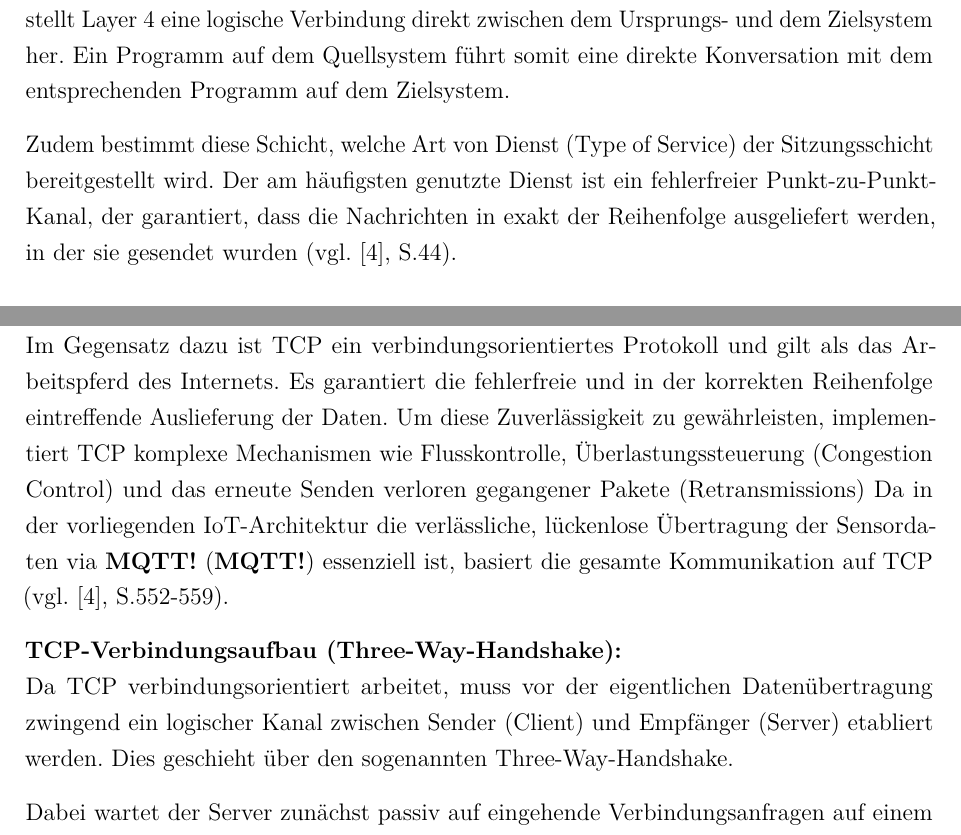
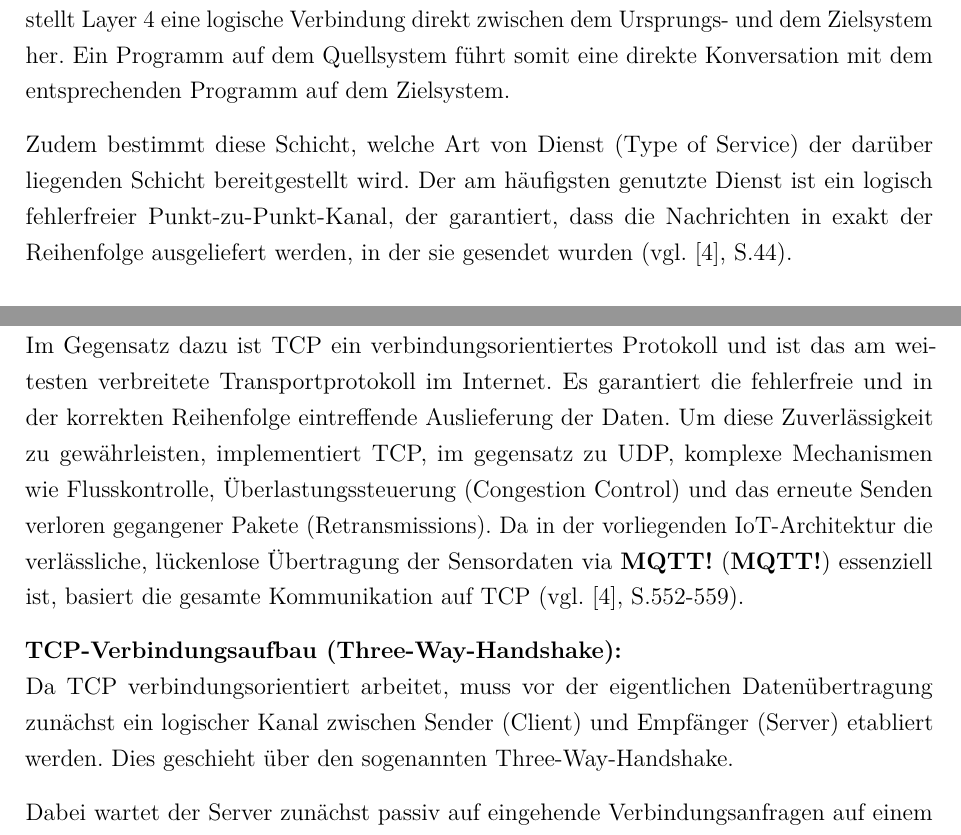
Before and after one commit to Totoba246/T1000_Bericht_Netwerk, a LaTeX document (dokumentation.tex, which reads content/02kapitel.tex): two parts of pages 13 and 14 of 27, joined at a grey line, cut so that both start at the same text. Compiled offline with pdfLaTeX.

Commit message:
Schicht 3 Fertig
Updated descriptions of transport layer services and protocols.

```diff
--- a/content/02kapitel.tex
+++ b/content/02kapitel.tex
@@ -84,7 +84,7 @@ Die grundlegende Aufgabe der Transportschicht besteht darin, Daten von den darü
 
 Ein entscheidendes Merkmal der Transportschicht ist ihre Eigenschaft als erste echte Ende-zu-Ende-Schicht (End-to-End Layer) im \ac{OSI}-Modell. Im Gegensatz zu den Schichten 1 bis 3, die als Kette logisch nur mit ihren direkten physischen Nachbarknoten kommunizieren, stellt Layer 4 eine logische Verbindung direkt zwischen dem Ursprungs- und dem Zielsystem her. Ein Programm auf dem Quellsystem führt somit eine direkte Konversation mit dem entsprechenden Programm auf dem Zielsystem.
 
-Zudem bestimmt diese Schicht, welche Art von Dienst (Type of Service) der Sitzungsschicht bereitgestellt wird. Der am häufigsten genutzte Dienst ist ein fehlerfreier Punkt-zu-Punkt-Kanal, der garantiert, dass die Nachrichten in exakt der Reihenfolge ausgeliefert werden, in der sie gesendet wurden \citeM{i}{tanenbaum2011}{44}{44}.
+Zudem bestimmt diese Schicht, welche Art von Dienst (Type of Service) der darüber liegenden Schicht bereitgestellt wird. Der am häufigsten genutzte Dienst ist ein logisch fehlerfreier Punkt-zu-Punkt-Kanal, der garantiert, dass die Nachrichten in exakt der Reihenfolge ausgeliefert werden, in der sie gesendet wurden \citeM{i}{tanenbaum2011}{44}{44}.
 
 \subsubsection{TCP und UDP}
 Um die beschriebenen Dienste der Transportschicht zu realisieren, kommen in der modernen Netzwerktechnik primär zwei Protokolle zum Einsatz, die sich gegenseitig ergänzen: das \ac{UDP} und das \ac{TCP}.
@@ -93,10 +93,10 @@ Um die beschriebenen Dienste der Transportschicht zu realisieren, kommen in der
 UDP ist ein sehr einfaches, verbindungsloses Transportprotokoll. Es nimmt Daten von der Anwendungsebene entgegen und leitet sie weiter, ohne eine logische Verbindung aufzubauen oder eine Zustellgarantie zu übernehmen. Es wird primär für Anwendungen genutzt, bei denen eine schnelle Übertragung wichtiger ist als absolute Zuverlässigkeit, beispielsweise bei Multimedia-Streams \citeM{i}{tanenbaum}{541}{}.
 
 \textbf{TCP (Transmission Control Protocol):}\\
-Im Gegensatz dazu ist TCP ein verbindungsorientiertes Protokoll und gilt als das Arbeitspferd des Internets. Es garantiert die fehlerfreie und in der korrekten Reihenfolge eintreffende Auslieferung der Daten. Um diese Zuverlässigkeit zu gewährleisten, implementiert TCP komplexe Mechanismen wie Flusskontrolle, Überlastungssteuerung (Congestion Control) und das erneute Senden verloren gegangener Pakete (Retransmissions) Da in der vorliegenden \ac{IoT}-Architektur die verlässliche, lückenlose Übertragung der Sensordaten via \ac{MQTT} essenziell ist, basiert die gesamte Kommunikation auf TCP \citeM{i}{tanenbaum2011}{552}{559}.
+Im Gegensatz dazu ist TCP ein verbindungsorientiertes Protokoll und ist das am weitesten verbreitete Transportprotokoll im Internet. Es garantiert die fehlerfreie und in der korrekten Reihenfolge eintreffende Auslieferung der Daten. Um diese Zuverlässigkeit zu gewährleisten, implementiert TCP, im gegensatz zu UDP, komplexe Mechanismen wie Flusskontrolle, Überlastungssteuerung (Congestion Control) und das erneute Senden verloren gegangener Pakete (Retransmissions). Da in der vorliegenden \ac{IoT}-Architektur die verlässliche, lückenlose Übertragung der Sensordaten via \ac{MQTT} essenziell ist, basiert die gesamte Kommunikation auf TCP \citeM{i}{tanenbaum2011}{552}{559}.
 
 \textbf{TCP-Verbindungsaufbau (Three-Way-Handshake):}\\
-Da TCP verbindungsorientiert arbeitet, muss vor der eigentlichen Datenübertragung zwingend ein logischer Kanal zwischen Sender (Client) und Empfänger (Server) etabliert werden. Dies geschieht über den sogenannten Three-Way-Handshake.
+Da TCP verbindungsorientiert arbeitet, muss vor der eigentlichen Datenübertragung zunächst ein logischer Kanal zwischen Sender (Client) und Empfänger (Server) etabliert werden. Dies geschieht über den sogenannten Three-Way-Handshake.
 
 Dabei wartet der Server zunächst passiv auf eingehende Verbindungsanfragen auf einem spezifischen Port (Listen-Status). Möchte ein Client eine Verbindung aufbauen, sendet er ein TCP-Segment mit gesetztem SYN-Flag (Synchronize) an den Server. Existiert auf dem Zielport ein wartender Prozess, akzeptiert der Server die Anfrage und antwortet mit einem kombinierten SYN-ACK-Segment (Synchronize-Acknowledge). Abschließend bestätigt der Client den Erhalt dieser Nachricht mit einem finalen ACK-Segment (Acknowledge), womit die zuverlässige bidirektionale Verbindung erfolgreich hergestellt ist und die eigentliche Datenübertragung der Anwendungsschicht beginnen kann (siehe Abbildung \ref{fig:tcp_handshake})\citeM{i}{tanenbaum2011}{560}{560}. %Bild Tanenbaum 561 nur a, nicht b
 
```
